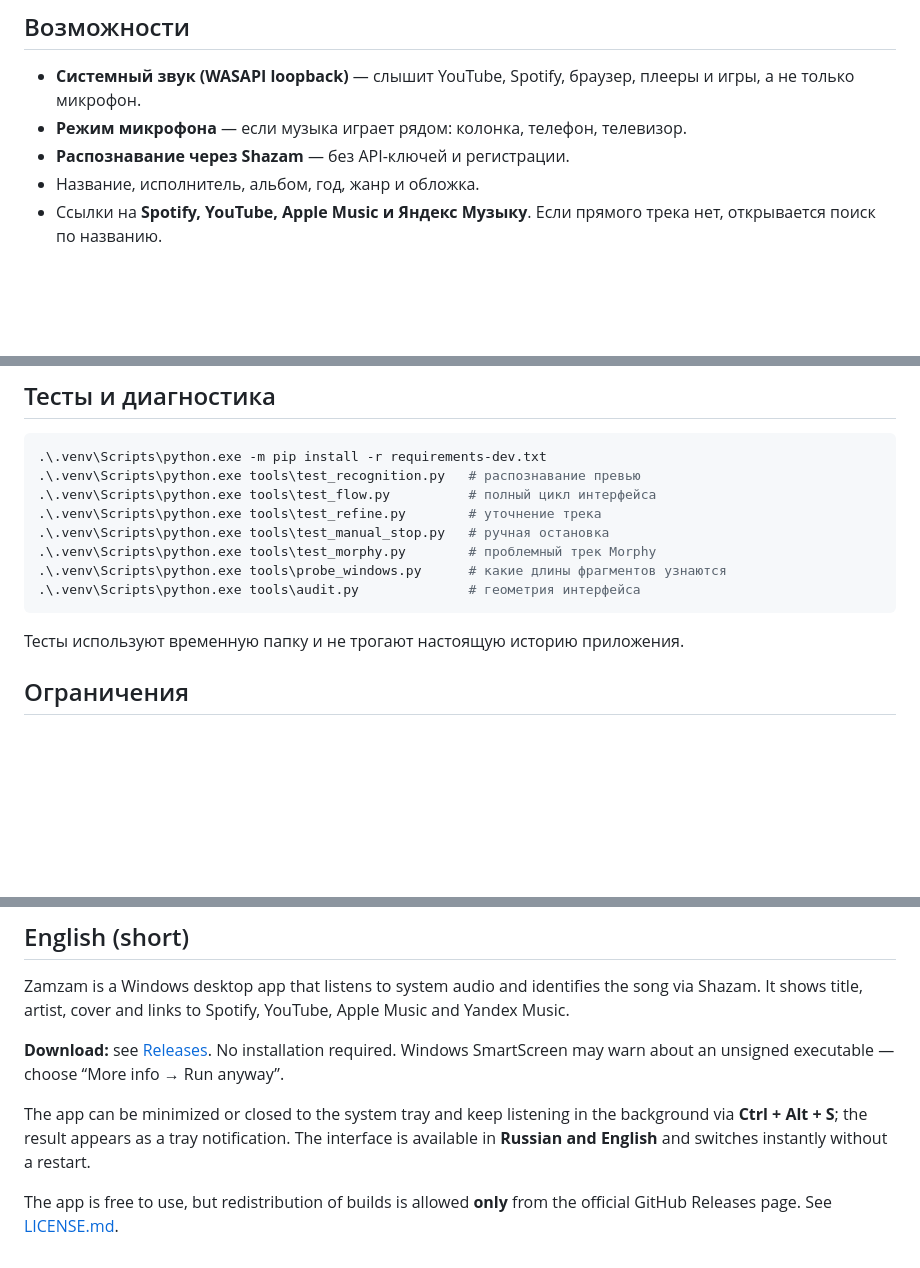
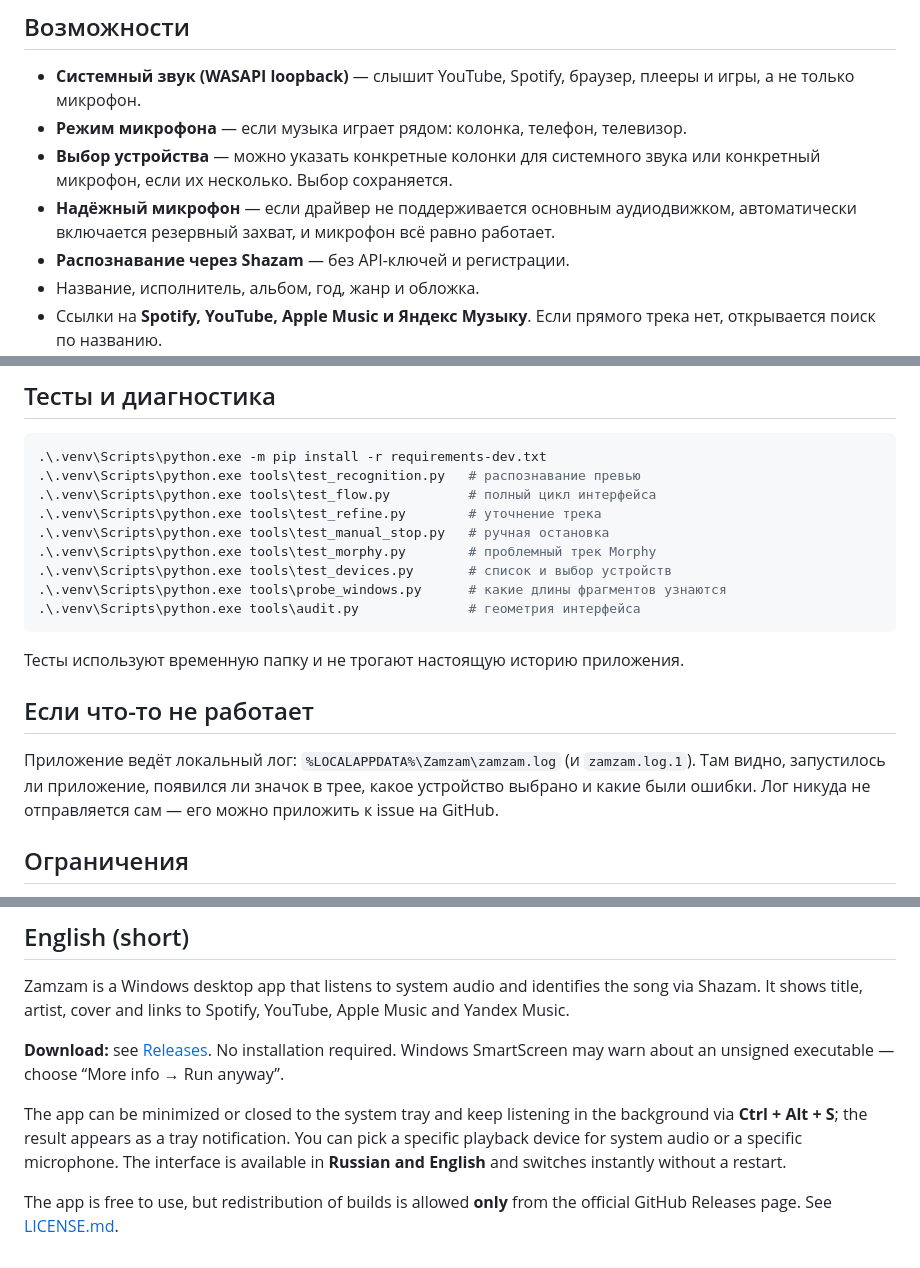
Before and after one commit to F16FFz/zamzam-music-recognition, a Markdown page: README.md, 3 parts joined by grey strips. Drawn GitHub-style; blank space fills up the shorter version.

````diff
--- a/README.md
+++ b/README.md
@@ -35,6 +35,10 @@ powershell -ExecutionPolicy Bypass -File install.ps1
 - **Системный звук (WASAPI loopback)** — слышит YouTube, Spotify, браузер, плееры и игры,
   а не только микрофон.
 - **Режим микрофона** — если музыка играет рядом: колонка, телефон, телевизор.
+- **Выбор устройства** — можно указать конкретные колонки для системного звука или
+  конкретный микрофон, если их несколько. Выбор сохраняется.
+- **Надёжный микрофон** — если драйвер не поддерживается основным аудиодвижком,
+  автоматически включается резервный захват, и микрофон всё равно работает.
 - **Распознавание через Shazam** — без API-ключей и регистрации.
 - Название, исполнитель, альбом, год, жанр и обложка.
 - Ссылки на **Spotify, YouTube, Apple Music и Яндекс Музыку**. Если прямого трека нет,
@@ -115,11 +128,19 @@ powershell -ExecutionPolicy Bypass -File build.ps1
 .\.venv\Scripts\python.exe tools\test_refine.py        # уточнение трека
 .\.venv\Scripts\python.exe tools\test_manual_stop.py   # ручная остановка
 .\.venv\Scripts\python.exe tools\test_morphy.py        # проблемный трек Morphy
+.\.venv\Scripts\python.exe tools\test_devices.py       # список и выбор устройств
 .\.venv\Scripts\python.exe tools\probe_windows.py      # какие длины фрагментов узнаются
 .\.venv\Scripts\python.exe tools\audit.py              # геометрия интерфейса
 ```
 
 Тесты используют временную папку и не трогают настоящую историю приложения.
+
+## Если что-то не работает
+
+Приложение ведёт локальный лог: `%LOCALAPPDATA%\Zamzam\zamzam.log` (и
+`zamzam.log.1`). Там видно, запустилось ли приложение, появился ли значок в трее,
+какое устройство выбрано и какие были ошибки. Лог никуда не отправляется сам —
+его можно приложить к issue на GitHub.
 
 ## Ограничения
 
@@ -160,8 +181,9 @@ executable — choose “More info → Run anyway”.
 
 The app can be minimized or closed to the system tray and keep listening in the
 background via **Ctrl + Alt + S**; the result appears as a tray notification.
-The interface is available in **Russian and English** and switches instantly
-without a restart.
+You can pick a specific playback device for system audio or a specific
+microphone. The interface is available in **Russian and English** and switches
+instantly without a restart.
 
 The app is free to use, but redistribution of builds is allowed **only** from the
 official GitHub Releases page. See [LICENSE.md](LICENSE.md).
````
Also changed, not shown: other parts of README.md (+9 -0 lines), CHANGELOG.md (+17 -0 lines), docs/screenshots/preview_history.png, docs/screenshots/preview_listen.png, docs/screenshots/preview_listening.png, 12 other files.
